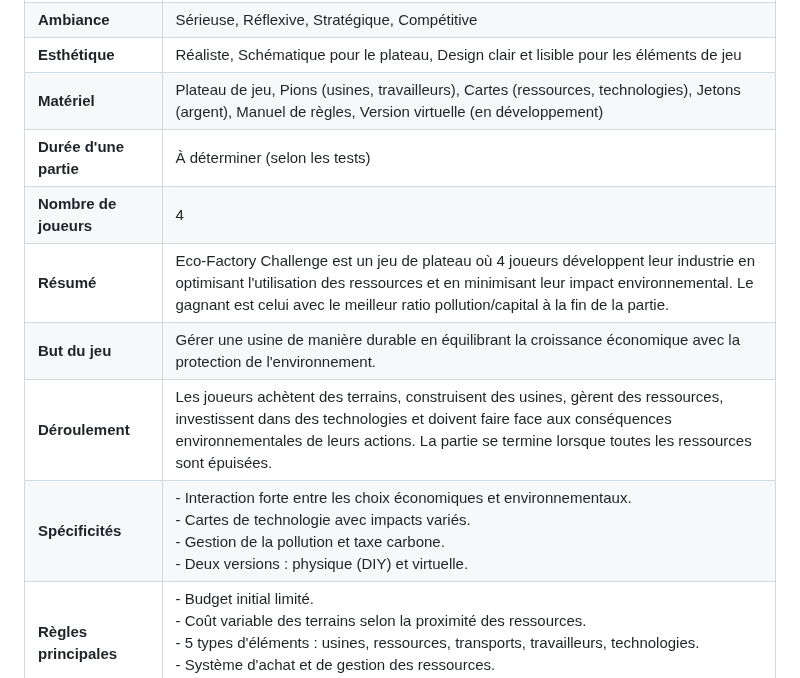
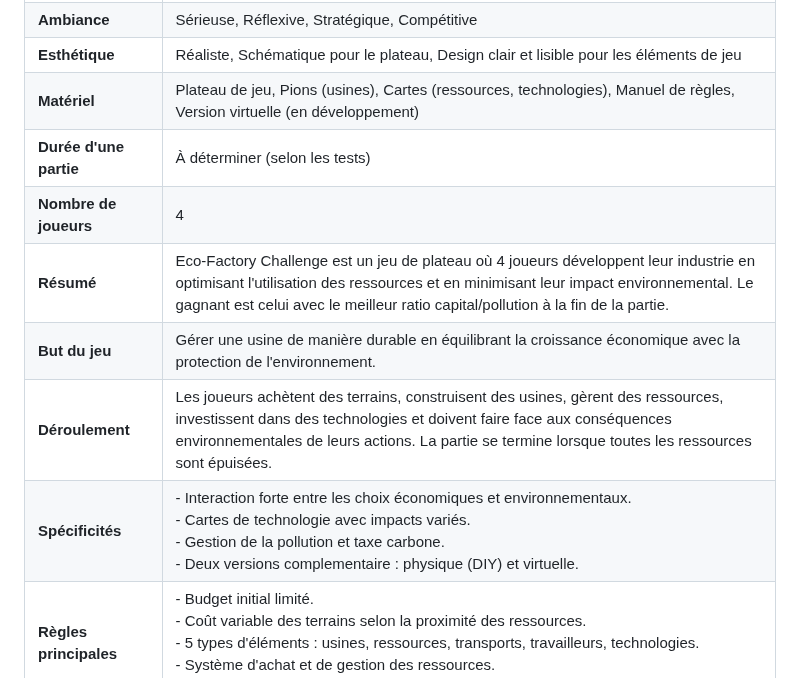
Before and after one commit to NadjibRahal/Serious-Game, a Markdown page: fiche_gamae.md, the part around the change. Rendered like a GitHub page.

```diff
--- a/fiche_gamae.md
+++ b/fiche_gamae.md
@@ -7,11 +7,11 @@
 | **Univers**              | Industriel, Contemporain, Écologique                                                                                                                                                                                                                                   |
 | **Ambiance**             | Sérieuse, Réflexive, Stratégique, Compétitive                                                                                                                                                                                                                          |
 | **Esthétique**           | Réaliste, Schématique pour le plateau, Design clair et lisible pour les éléments de jeu                                                                                                                                                                                  |
-| **Matériel**             | Plateau de jeu, Pions (usines, travailleurs), Cartes (ressources, technologies), Jetons (argent), Manuel de règles, Version virtuelle (en développement)                                                                                                                  |
+| **Matériel**             | Plateau de jeu, Pions (usines), Cartes (ressources, technologies), Manuel de règles, Version virtuelle (en développement)                                                                                                                  |
 | **Durée d'une partie**   | À déterminer (selon les tests)                                                                                                                                                                                                                                         |
 | **Nombre de joueurs**    | 4                                                                                                                                                                                                                                                                      |
-| **Résumé**               | Eco-Factory Challenge est un jeu de plateau où 4 joueurs développent leur industrie en optimisant l'utilisation des ressources et en minimisant leur impact environnemental. Le gagnant est celui avec le meilleur ratio pollution/capital à la fin de la partie.         |
+| **Résumé**               | Eco-Factory Challenge est un jeu de plateau où 4 joueurs développent leur industrie en optimisant l'utilisation des ressources et en minimisant leur impact environnemental. Le gagnant est celui avec le meilleur ratio capital/pollution à la fin de la partie.         |
 | **But du jeu**           | Gérer une usine de manière durable en équilibrant la croissance économique avec la protection de l'environnement.                                                                                                                                                     |
 | **Déroulement**         | Les joueurs achètent des terrains, construisent des usines, gèrent des ressources, investissent dans des technologies et doivent faire face aux conséquences environnementales de leurs actions. La partie se termine lorsque toutes les ressources sont épuisées. |
-| **Spécificités**         | - Interaction forte entre les choix économiques et environnementaux.<br> - Cartes de technologie avec impacts variés.<br> - Gestion de la pollution et taxe carbone.<br> - Deux versions : physique (DIY) et virtuelle.                                               |
+| **Spécificités**         | - Interaction forte entre les choix économiques et environnementaux.<br> - Cartes de technologie avec impacts variés.<br> - Gestion de la pollution et taxe carbone.<br> - Deux versions complementaire  : physique (DIY) et virtuelle.                                               |
 | **Règles principales**   | - Budget initial limité.<br> - Coût variable des terrains selon la proximité des ressources.<br> - 5 types d'éléments : usines, ressources, transports, travailleurs, technologies.<br> - Système d'achat et de gestion des ressources.<br> - Limitation d'actions par joueur. |
```
